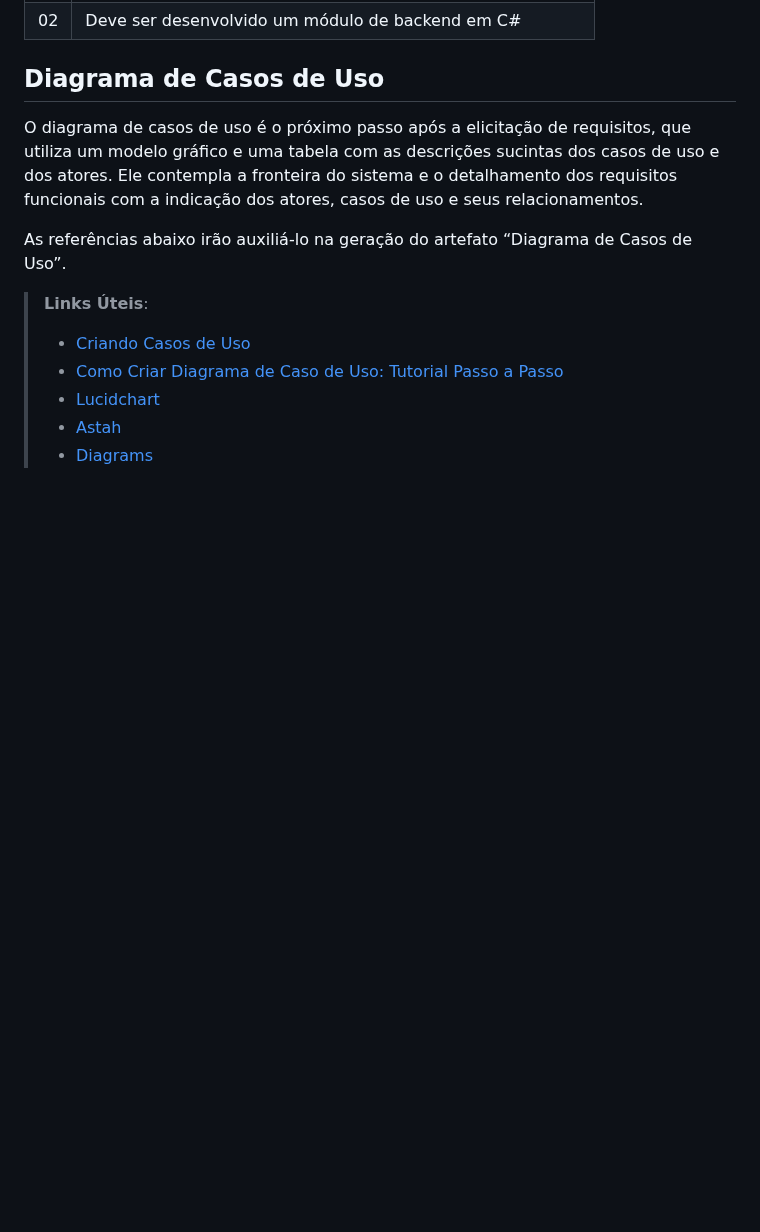
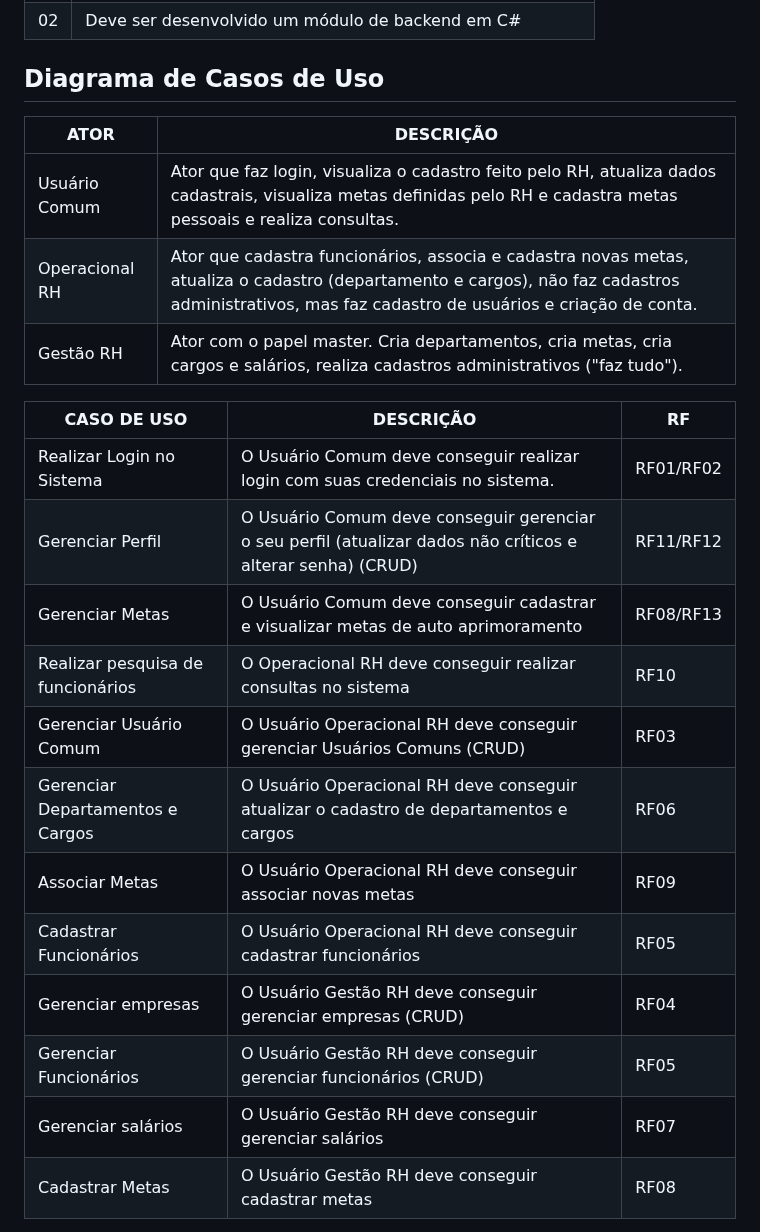
Before and after one commit to ICEI-PUC-Minas-PMV-ADS/pmv-ads-2023-1-e4-proj-apdist-t4-onpeople, a Markdown page: docs/02-Especificação do Projeto.md, the part around one of its changes. GitHub-like rendering; blank space fills up the shorter version.

Commit message:
Update - Diagrama de casos de uso

```diff
--- a/docs/02-Especificação do Projeto.md
+++ b/docs/02-Especificação do Projeto.md
@@ -104,13 +104,26 @@ Obs.: todas as informações para gerar os indicadores devem estar no diagrama d
 
 ## Diagrama de Casos de Uso
 
-O diagrama de casos de uso é o próximo passo após a elicitação de requisitos, que utiliza um modelo gráfico e uma tabela com as descrições sucintas dos casos de uso e dos atores. Ele contempla a fronteira do sistema e o detalhamento dos requisitos funcionais com a indicação dos atores, casos de uso e seus relacionamentos.
 
-As referências abaixo irão auxiliá-lo na geração do artefato “Diagrama de Casos de Uso”.
+|ATOR|	DESCRIÇÃO|
+|----|-----------|
+| Usuário Comum | Ator que faz login, visualiza o cadastro feito pelo RH, atualiza dados cadastrais, visualiza metas definidas pelo RH e cadastra metas pessoais e realiza consultas.|
+| Operacional RH | Ator que cadastra funcionários, associa e cadastra novas metas, atualiza o cadastro (departamento e cargos), não faz cadastros administrativos, mas faz cadastro de usuários e criação de conta.|
+| Gestão RH | Ator com o papel master. Cria departamentos, cria metas, cria cargos e salários, realiza cadastros administrativos ("faz tudo").|
 
-> **Links Úteis**:
-> - [Criando Casos de Uso](https://www.ibm.com/docs/pt-br/elm/6.0?topic=requirements-creating-use-cases)
-> - [Como Criar Diagrama de Caso de Uso: Tutorial Passo a Passo](https://gitmind.com/pt/fazer-diagrama-de-caso-uso.html/)
-> - [Lucidchart](https://www.lucidchart.com/)
-> - [Astah](https://astah.net/)
-> - [Diagrams](https://app.diagrams.net/)
+|CASO DE USO|	DESCRIÇÃO|	RF|
+|-|-|-|
+|Realizar Login no Sistema| O Usuário Comum deve conseguir realizar login com suas credenciais no sistema.| RF01/RF02|
+|Gerenciar Perfil| O Usuário Comum deve conseguir gerenciar o seu perfil (atualizar dados não críticos e alterar senha) (CRUD) |RF11/RF12|
+|Gerenciar Metas| O Usuário Comum deve conseguir cadastrar e visualizar metas de auto aprimoramento| RF08/RF13|
+|Realizar pesquisa de funcionários | O Operacional RH deve conseguir realizar consultas no sistema| RF10|
+|Gerenciar Usuário Comum| O Usuário Operacional RH deve conseguir gerenciar Usuários Comuns (CRUD)| RF03|
+|Gerenciar Departamentos e Cargos| O Usuário Operacional RH deve conseguir atualizar o cadastro de departamentos e cargos | RF06 |
+|Associar Metas| O Usuário Operacional RH deve conseguir associar novas metas | RF09 |
+|Cadastrar Funcionários| O Usuário Operacional RH deve conseguir cadastrar funcionários  | RF05 |
+|Gerenciar empresas| O Usuário Gestão RH deve conseguir gerenciar empresas (CRUD)| RF04|
+|Gerenciar Funcionários| O Usuário Gestão RH deve conseguir gerenciar  funcionários (CRUD) | RF05 |
+|Gerenciar salários |O Usuário Gestão RH deve conseguir gerenciar salários |RF07 |
+|Cadastrar Metas| O Usuário Gestão RH deve conseguir cadastrar metas | RF08 |
+
+
```
Also changed, not shown: other parts of docs/02-Especificação do Projeto.md (+4 -0 lines).
